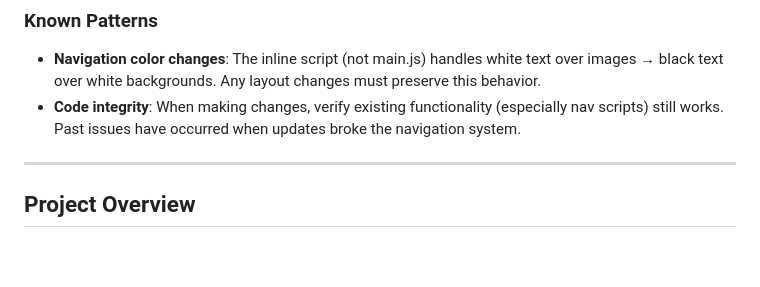
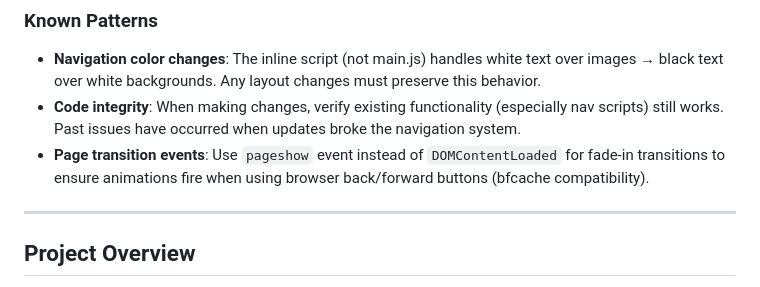
Before and after one commit to mogli77/nick-mason-website, a Markdown page: CLAUDE.md, the part around the change. GitHub-like rendering; blank space fills up the shorter version.

Commit message:
Document pageshow event pattern for bfcache compatibility
Add note about using pageshow instead of DOMContentLoaded for page
transitions to handle browser back/forward button navigation correctly.

Co-Authored-By: Claude Opus 4.5 <noreply@anthropic.com>

```diff
--- a/CLAUDE.md
+++ b/CLAUDE.md
@@ -49,6 +49,7 @@ ALWAYS:
 ### Known Patterns
 - **Navigation color changes**: The inline script (not main.js) handles white text over images → black text over white backgrounds. Any layout changes must preserve this behavior.
 - **Code integrity**: When making changes, verify existing functionality (especially nav scripts) still works. Past issues have occurred when updates broke the navigation system.
+- **Page transition events**: Use `pageshow` event instead of `DOMContentLoaded` for fade-in transitions to ensure animations fire when using browser back/forward buttons (bfcache compatibility).
 
 ---
 
```
